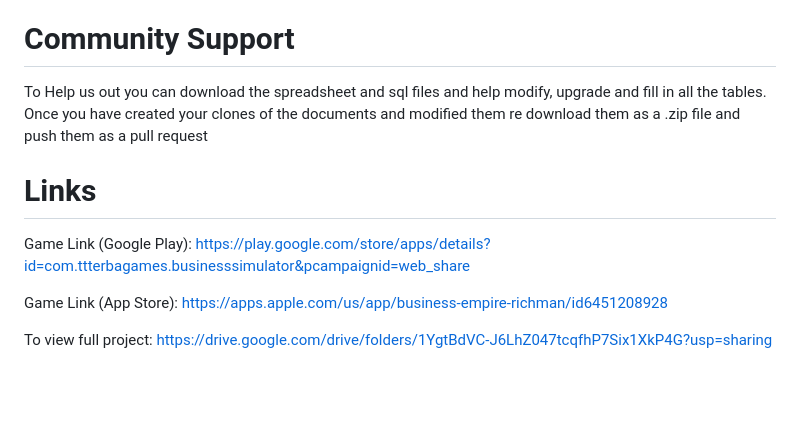
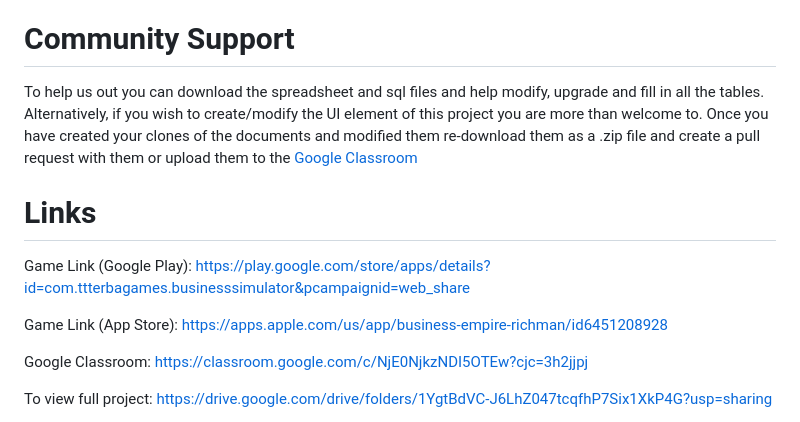
Before and after one commit to theneofan/business_empire, a Markdown page: README.md, the part around the change. GitHub-like rendering; blank space fills up the shorter version.

```diff
--- a/README.md
+++ b/README.md
@@ -52,8 +52,8 @@ User Satisfaction: Feedback from players on the ease of use and utility of the s
 The Business Empire Strategy and Financial System Database will empower players by providing them with the tools to make informed decisions based on data-driven strategies and comprehensive financial insights. With a focus on optimising gameplay and enhancing the overall experience, this project will serve as an essential resource for players, analysts, and developers alike. By leveraging SQL's robust querying capabilities and a user-friendly interface, this project is poised to become a valuable tool in the Business Empire gaming community.
 
 # Community Support
-To Help us out you can download the spreadsheet and sql files and help modify, upgrade and fill in all the tables.
-Once you have created your clones of the documents and modified them re download them as a .zip file and push them as a pull request
+To help us out you can download the spreadsheet and sql files and help modify, upgrade and fill in all the tables. Alternatively, if you wish to create/modify the UI element of this project you are more than welcome to.
+Once you have created your clones of the documents and modified them re-download them as a .zip file and create a pull request with them or upload them to the [Google Classroom](https://classroom.google.com/c/NjE0NjkzNDI5OTEw?cjc=3h2jjpj)
 
 # Links
 Game Link (Google Play):
@@ -62,6 +62,9 @@ https://play.google.com/store/apps/details?id=com.ttterbagames.businesssimulator
 Game Link (App Store):
 https://apps.apple.com/us/app/business-empire-richman/id6451208928
 
+Google Classroom:
+https://classroom.google.com/c/NjE0NjkzNDI5OTEw?cjc=3h2jjpj
+
 To view full project:
 https://drive.google.com/drive/folders/1YgtBdVC-J6LhZ047tcqfhP7Six1XkP4G?usp=sharing
 
```
